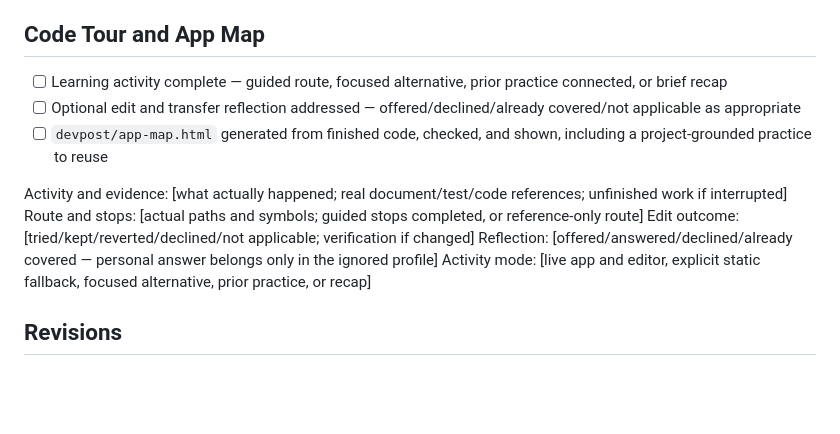
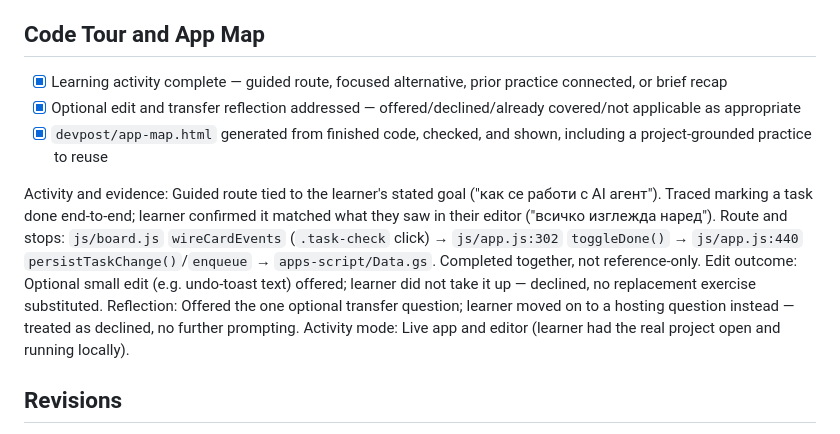
Before and after one commit to petarvp/docket, a Markdown page: devpost/checklist.md, the part around the change. Drawn GitHub-style; blank space fills up the shorter version.

Commit message:
Complete learning wrap-up in checklist

```diff
--- a/devpost/checklist.md
+++ b/devpost/checklist.md
@@ -137,15 +137,15 @@ Build mode: fast
 
 ## Code Tour and App Map
 
-- [ ] Learning activity complete — guided route, focused alternative, prior practice connected, or brief recap
-- [ ] Optional edit and transfer reflection addressed — offered/declined/already covered/not applicable as appropriate
-- [ ] `devpost/app-map.html` generated from finished code, checked, and shown, including a project-grounded practice to reuse
+- [x] Learning activity complete — guided route, focused alternative, prior practice connected, or brief recap
+- [x] Optional edit and transfer reflection addressed — offered/declined/already covered/not applicable as appropriate
+- [x] `devpost/app-map.html` generated from finished code, checked, and shown, including a project-grounded practice to reuse
 
-Activity and evidence: [what actually happened; real document/test/code references; unfinished work if interrupted]
-Route and stops: [actual paths and symbols; guided stops completed, or reference-only route]
-Edit outcome: [tried/kept/reverted/declined/not applicable; verification if changed]
-Reflection: [offered/answered/declined/already covered — personal answer belongs only in the ignored profile]
-Activity mode: [live app and editor, explicit static fallback, focused alternative, prior practice, or recap]
+Activity and evidence: Guided route tied to the learner's stated goal ("как се работи с AI агент"). Traced marking a task done end-to-end; learner confirmed it matched what they saw in their editor ("всичко изглежда наред").
+Route and stops: `js/board.js` `wireCardEvents` (`.task-check` click) → `js/app.js:302` `toggleDone()` → `js/app.js:440` `persistTaskChange()`/`enqueue` → `apps-script/Data.gs`. Completed together, not reference-only.
+Edit outcome: Optional small edit (e.g. undo-toast text) offered; learner did not take it up — declined, no replacement exercise substituted.
+Reflection: Offered the one optional transfer question; learner moved on to a hosting question instead — treated as declined, no further prompting.
+Activity mode: Live app and editor (learner had the real project open and running locally).
 
 ## Revisions
 
```
